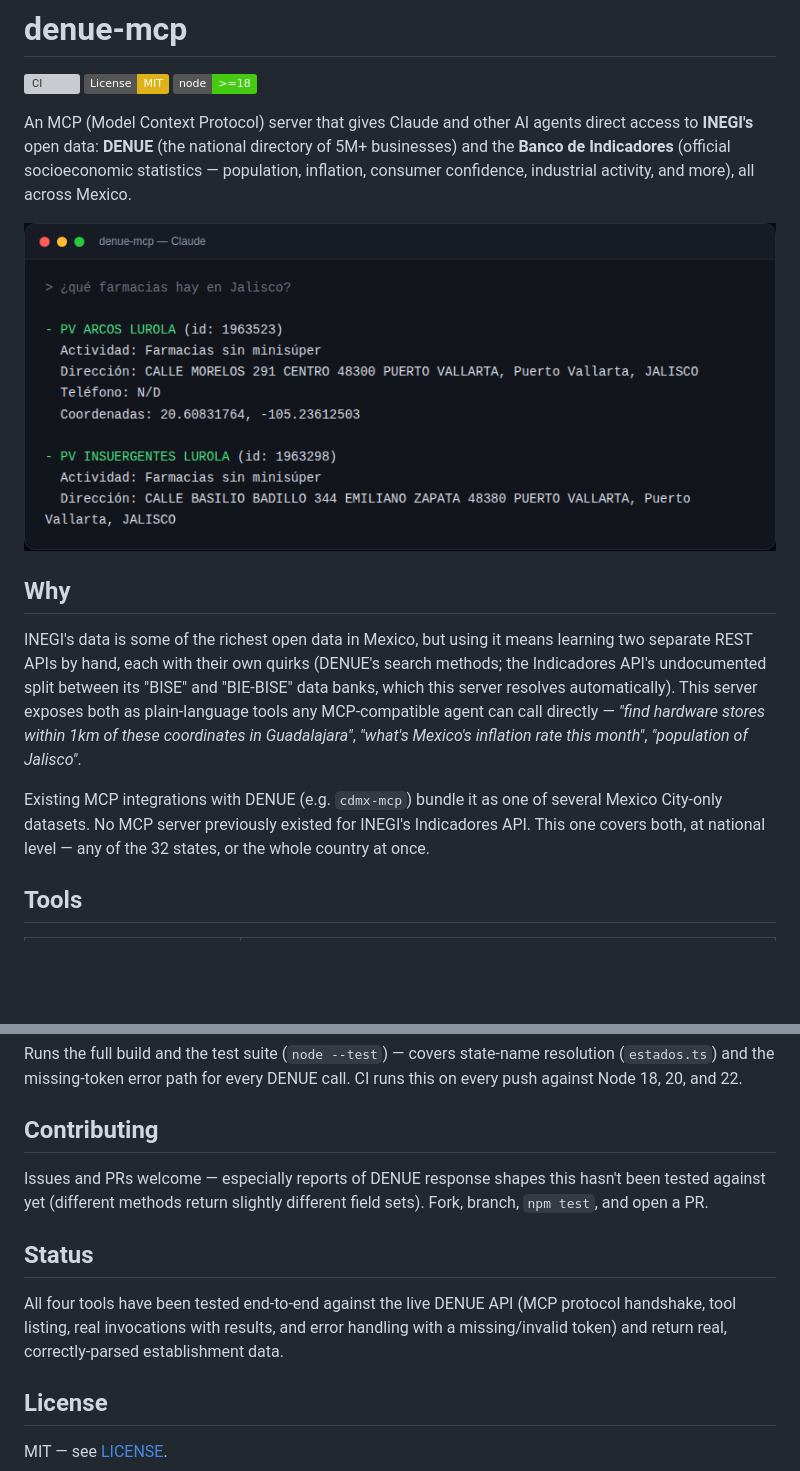
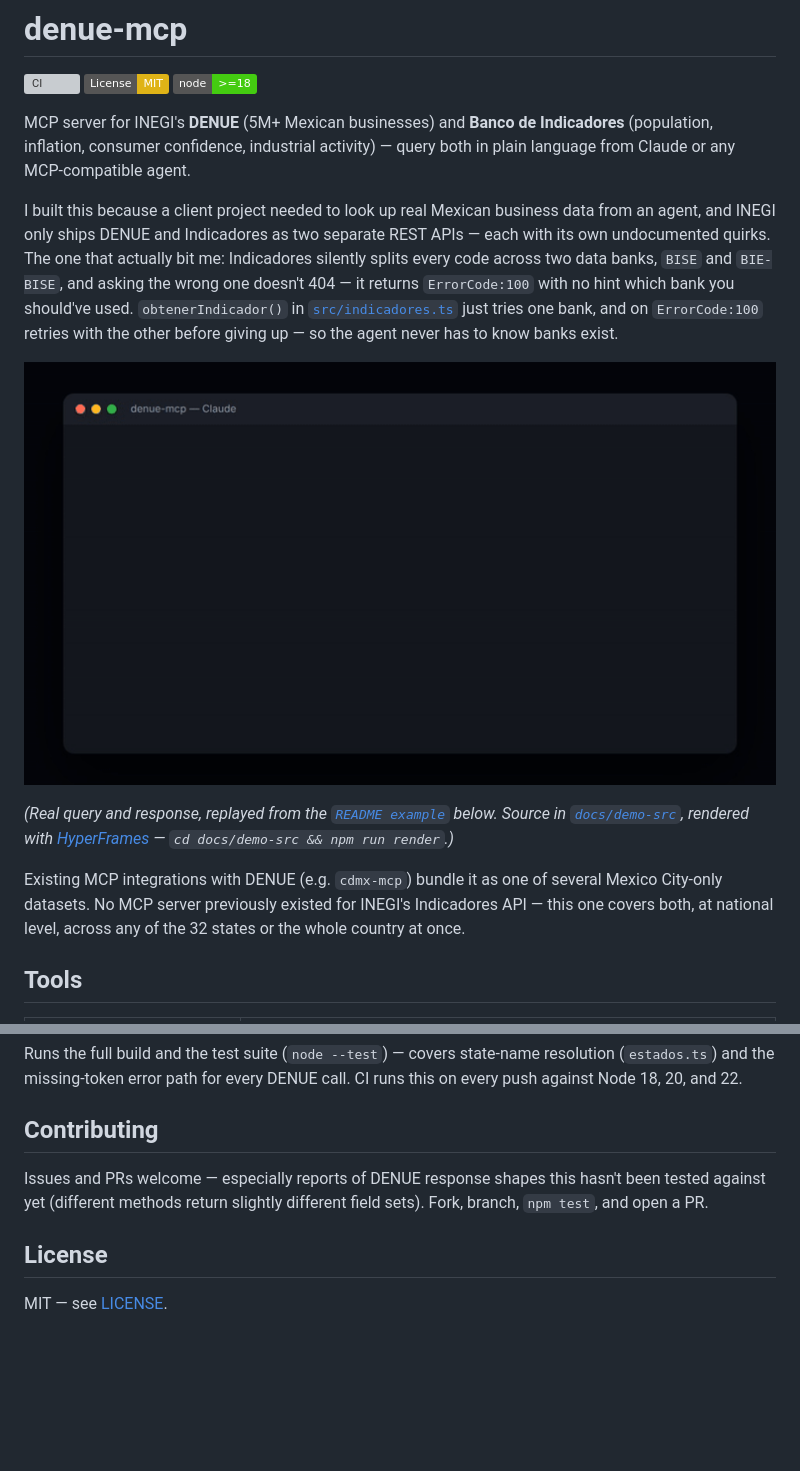
Before and after one commit to mxnueel/denue-mcp, a Markdown page: README.md, 2 parts joined by grey strips. GitHub-like rendering; pictures changed too: docs/demo.gif (added), docs/screenshot.png (deleted); badges without logos; blank space fills up the shorter version; grey boxes are pictures that could not be loaded.

Commit message:
Replace static screenshot with a real terminal demo, rewrite README intro
Drop the templated "Why" section and self-certifying "Status" note.
The intro now states the actual motivation (a client needed this data)
and the real friction (INEGI's undocumented BISE/BIE-BISE bank split),
linked to the retry logic in src/indicadores.ts.

docs/demo.gif replays the exact query/response already verified in the
README's Example section, rendered from docs/demo-src via HyperFrames
instead of a static screenshot.

```diff
--- a/README.md
+++ b/README.md
@@ -4,15 +4,15 @@
 [![License: MIT](https://img.shields.io/badge/License-MIT-yellow.svg)](LICENSE)
 [![Node.js](https://img.shields.io/badge/node-%3E%3D18-brightgreen)](package.json)
 
-An MCP (Model Context Protocol) server that gives Claude and other AI agents direct access to **INEGI's** open data: **DENUE** (the national directory of 5M+ businesses) and the **Banco de Indicadores** (official socioeconomic statistics — population, inflation, consumer confidence, industrial activity, and more), all across Mexico.
+MCP server for INEGI's **DENUE** (5M+ Mexican businesses) and **Banco de Indicadores** (population, inflation, consumer confidence, industrial activity) — query both in plain language from Claude or any MCP-compatible agent.
 
-![Claude answering a real question using denue-mcp](docs/screenshot.png)
+I built this because a client project needed to look up real Mexican business data from an agent, and INEGI only ships DENUE and Indicadores as two separate REST APIs — each with its own undocumented quirks. The one that actually bit me: Indicadores silently splits every code across two data banks, `BISE` and `BIE-BISE`, and asking the wrong one doesn't 404 — it returns `ErrorCode:100` with no hint which bank you should've used. `obtenerIndicador()` in [`src/indicadores.ts`](src/indicadores.ts) just tries one bank, and on `ErrorCode:100` retries with the other before giving up — so the agent never has to know banks exist.
 
-## Why
+![Claude calling denue_buscar_por_estado and returning real DENUE records for pharmacies in Jalisco](docs/demo.gif)
 
-INEGI's data is some of the richest open data in Mexico, but using it means learning two separate REST APIs by hand, each with their own quirks (DENUE's search methods; the Indicadores API's undocumented split between its "BISE" and "BIE-BISE" data banks, which this server resolves automatically). This server exposes both as plain-language tools any MCP-compatible agent can call directly — *"find hardware stores within 1km of these coordinates in Guadalajara"*, *"what's Mexico's inflation rate this month"*, *"population of Jalisco"*.
+*(Real query and response, replayed from the [`README example`](#example) below. Source in [`docs/demo-src`](docs/demo-src), rendered with [HyperFrames](https://github.com/heygen-com/hyperframes) — `cd docs/demo-src && npm run render`.)*
 
-Existing MCP integrations with DENUE (e.g. `cdmx-mcp`) bundle it as one of several Mexico City-only datasets. No MCP server previously existed for INEGI's Indicadores API. This one covers both, at national level — any of the 32 states, or the whole country at once.
+Existing MCP integrations with DENUE (e.g. `cdmx-mcp`) bundle it as one of several Mexico City-only datasets. No MCP server previously existed for INEGI's Indicadores API — this one covers both, at national level, across any of the 32 states or the whole country at once.
 
 ## Tools
 
@@ -95,10 +95,6 @@ Runs the full build and the test suite (`node --test`) — covers state-name res
 
 Issues and PRs welcome — especially reports of DENUE response shapes this hasn't been tested against yet (different methods return slightly different field sets). Fork, branch, `npm test`, and open a PR.
 
-## Status
-
-All four tools have been tested end-to-end against the live DENUE API (MCP protocol handshake, tool listing, real invocations with results, and error handling with a missing/invalid token) and return real, correctly-parsed establishment data.
-
 ## License
 
 MIT — see [LICENSE](LICENSE).
```
Also changed, not shown: 3 other files.
